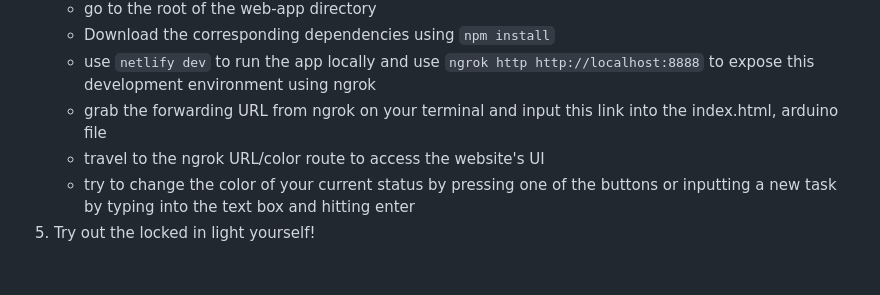
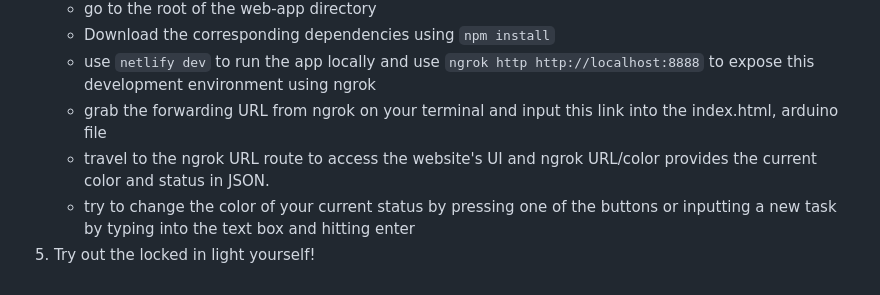
Before and after one commit to dwr2118/locked-in-light, a Markdown page: README.md, the part around the change. Rendered like a GitHub page.

```diff
--- a/README.md
+++ b/README.md
@@ -41,6 +41,6 @@ Read more about my creative process [here](https://denim-duckling-124.notion.sit
     - Download the corresponding dependencies using `npm install`
     - use `netlify dev` to run the app locally and use `ngrok http http://localhost:8888` to expose this development environment using ngrok
     - grab the forwarding URL from ngrok on your terminal and input this link into the index.html, arduino file
-    - travel to the ngrok URL/color route to access the website's UI
+    - travel to the ngrok URL route to access the website's UI and ngrok URL/color provides the current color and status in JSON.
     - try to change the color of your current status by pressing one of the buttons or inputting a new task by typing into the text box and hitting enter
 6. Try out the locked in light yourself!
```
